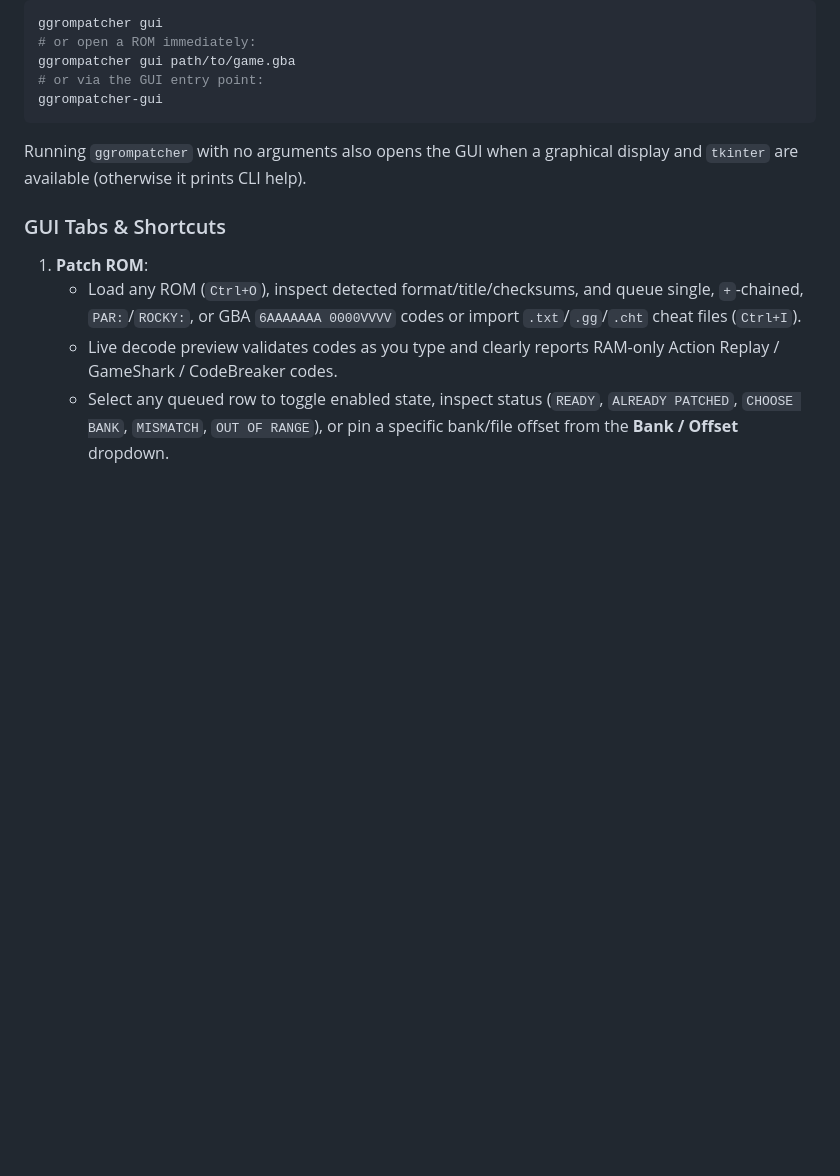
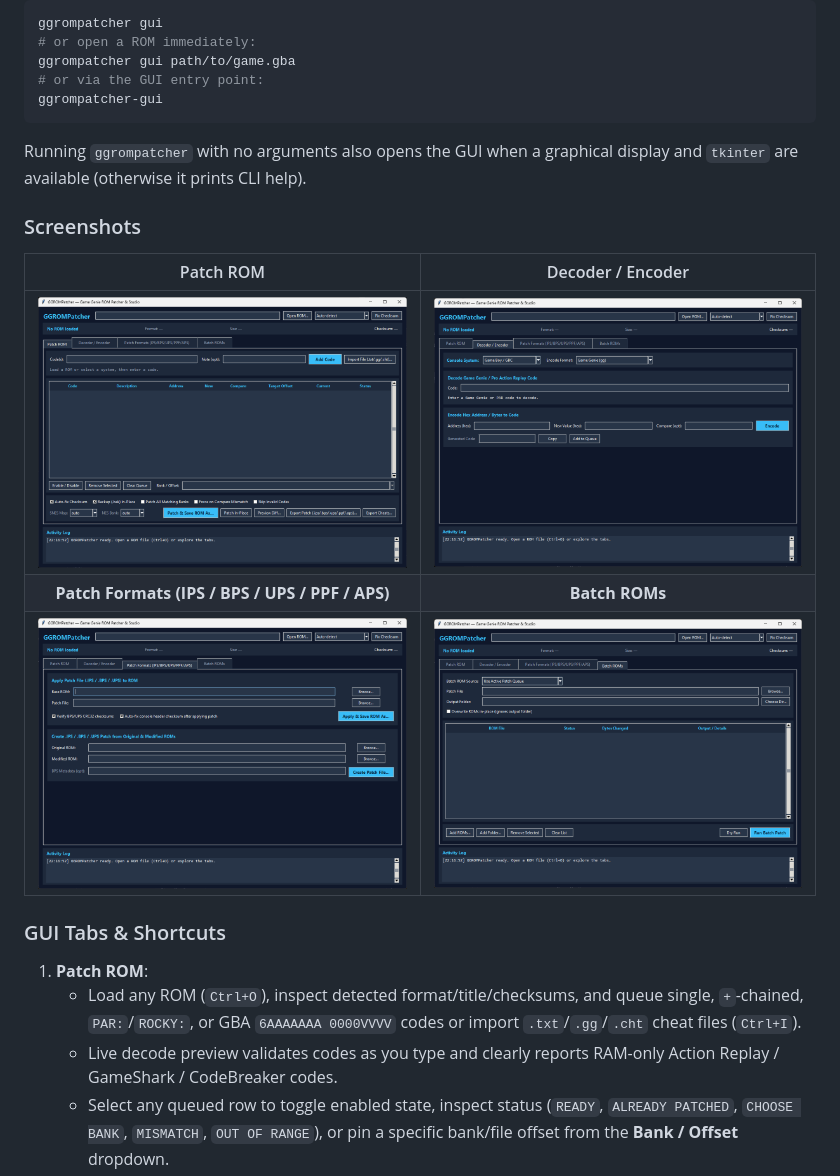
Before and after one commit to SeanShaffer88/GGROMPatcher, a Markdown page: README.md, the part around the change. GitHub-like rendering; pictures changed too: docs/screenshots/batch-roms-tab.png (added), docs/screenshots/decoder-encoder-tab.png (added), docs/screenshots/patch-formats-tab.png (added); blank space fills up the shorter version.

Commit message:
Add Desktop GUI screenshots to README
Co-authored-by: arena-agent <297053741+arena-agent@users.noreply.github.com>

````diff
--- a/README.md
+++ b/README.md
@@ -79,6 +79,14 @@ ggrompatcher-gui
 ```
 
 Running `ggrompatcher` with no arguments also opens the GUI when a graphical display and `tkinter` are available (otherwise it prints CLI help).
+
+### Screenshots
+
+| Patch ROM | Decoder / Encoder |
+| :---: | :---: |
+| ![Patch ROM Tab](docs/screenshots/patch-rom-tab.png) | ![Decoder / Encoder Tab](docs/screenshots/decoder-encoder-tab.png) |
+| **Patch Formats (IPS / BPS / UPS / PPF / APS)** | **Batch ROMs** |
+| ![Patch Formats Tab](docs/screenshots/patch-formats-tab.png) | ![Batch ROMs Tab](docs/screenshots/batch-roms-tab.png) |
 
 ### GUI Tabs & Shortcuts
 
````
